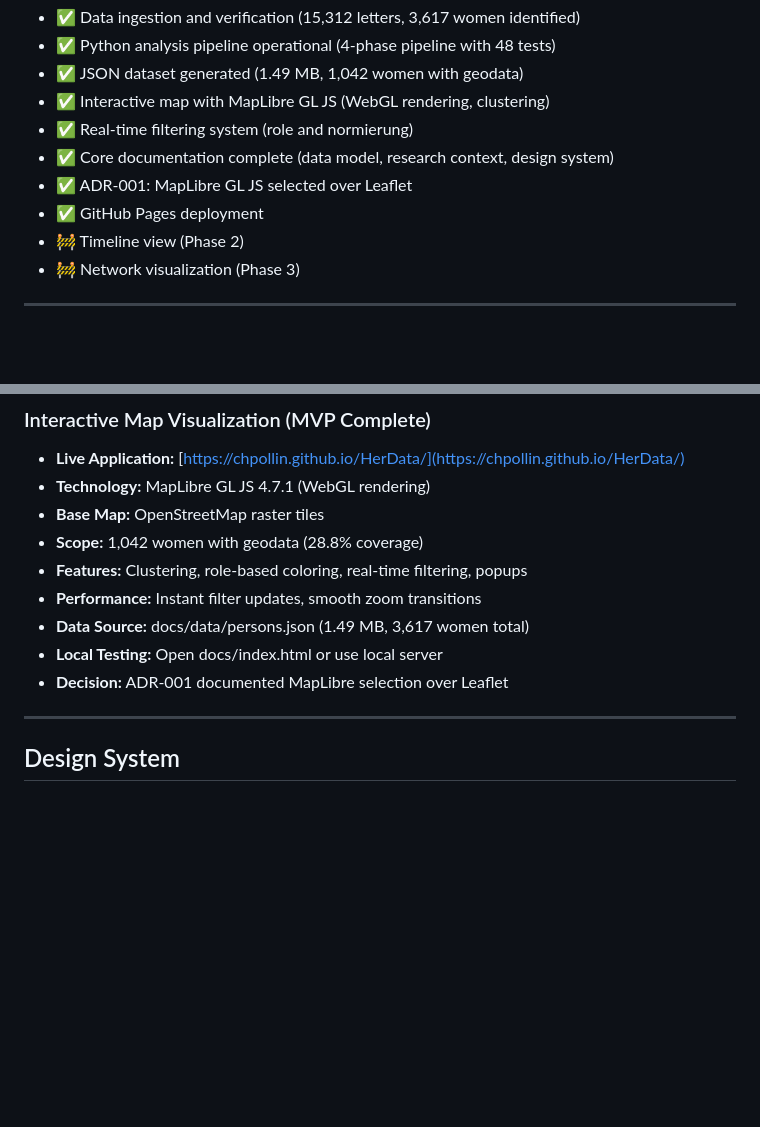
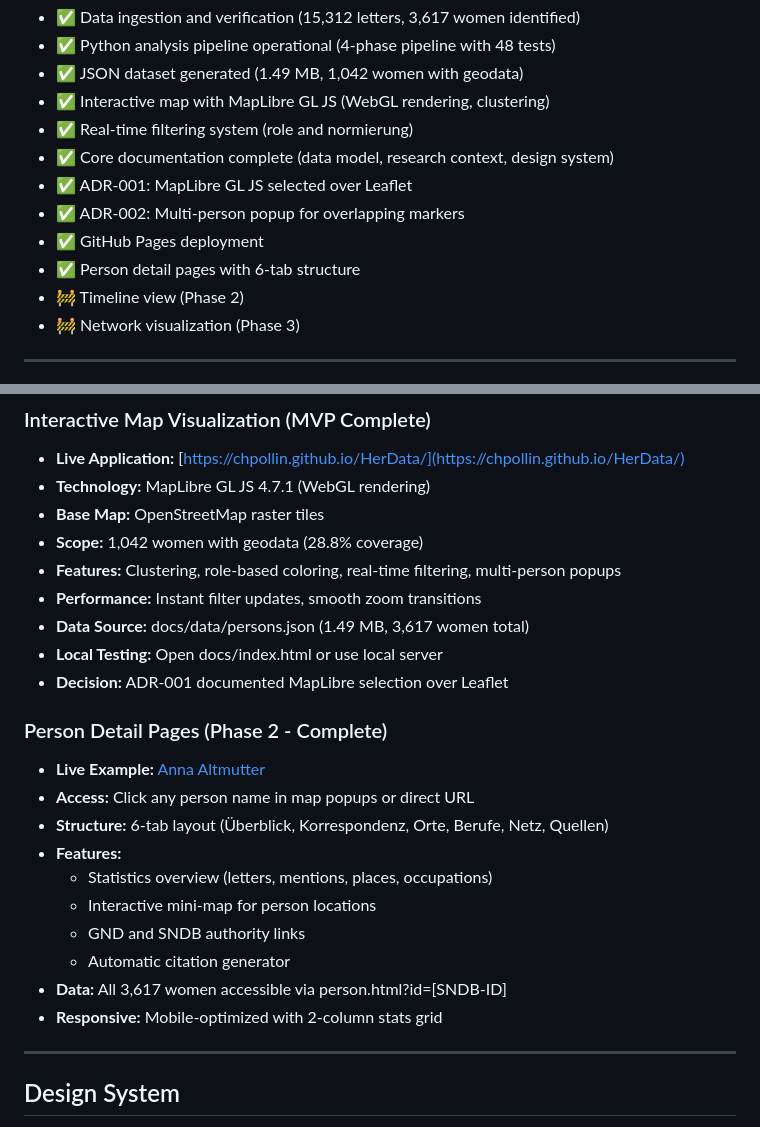
Before and after one commit to chpollin/HerData, a Markdown page: README.md, 2 parts joined by grey strips. Rendered like a GitHub page; blank space fills up the shorter version.

```diff
--- a/README.md
+++ b/README.md
@@ -33,7 +33,9 @@ HerData makes visible the women in Johann Wolfgang von Goethe's correspondence n
 - ✅ Real-time filtering system (role and normierung)
 - ✅ Core documentation complete (data model, research context, design system)
 - ✅ ADR-001: MapLibre GL JS selected over Leaflet
+- ✅ ADR-002: Multi-person popup for overlapping markers
 - ✅ GitHub Pages deployment
+- ✅ Person detail pages with 6-tab structure
 - 🚧 Timeline view (Phase 2)
 - 🚧 Network visualization (Phase 3)
 
@@ -194,11 +196,24 @@ python analyze_goethe_letters.py
 - **Technology:** MapLibre GL JS 4.7.1 (WebGL rendering)
 - **Base Map:** OpenStreetMap raster tiles
 - **Scope:** 1,042 women with geodata (28.8% coverage)
-- **Features:** Clustering, role-based coloring, real-time filtering, popups
+- **Features:** Clustering, role-based coloring, real-time filtering, multi-person popups
 - **Performance:** Instant filter updates, smooth zoom transitions
 - **Data Source:** docs/data/persons.json (1.49 MB, 3,617 women total)
 - **Local Testing:** Open docs/index.html or use local server
 - **Decision:** ADR-001 documented MapLibre selection over Leaflet
+
+### Person Detail Pages (Phase 2 - Complete)
+
+- **Live Example:** [Anna Altmutter](https://chpollin.github.io/HerData/person.html?id=35267)
+- **Access:** Click any person name in map popups or direct URL
+- **Structure:** 6-tab layout (Überblick, Korrespondenz, Orte, Berufe, Netz, Quellen)
+- **Features:**
+  - Statistics overview (letters, mentions, places, occupations)
+  - Interactive mini-map for person locations
+  - GND and SNDB authority links
+  - Automatic citation generator
+- **Data:** All 3,617 women accessible via person.html?id=[SNDB-ID]
+- **Responsive:** Mobile-optimized with 2-column stats grid
 
 ---
 
```
Also changed, not shown: IMPLEMENTATION_PLAN.md (+19 -2 lines), documentation/JOURNAL.md (+102 -0 lines).
